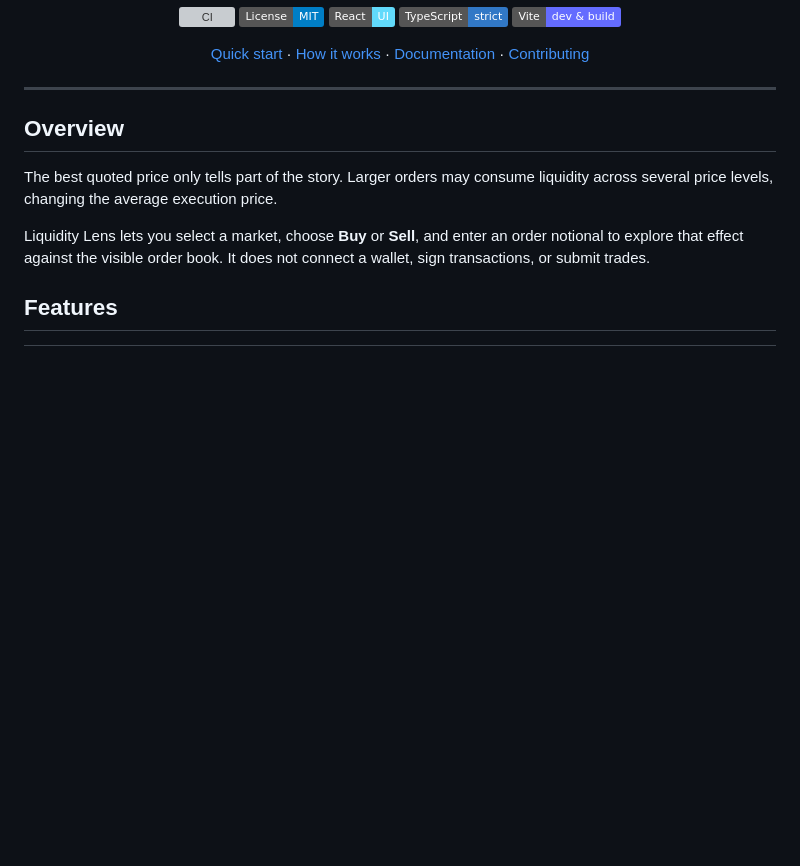
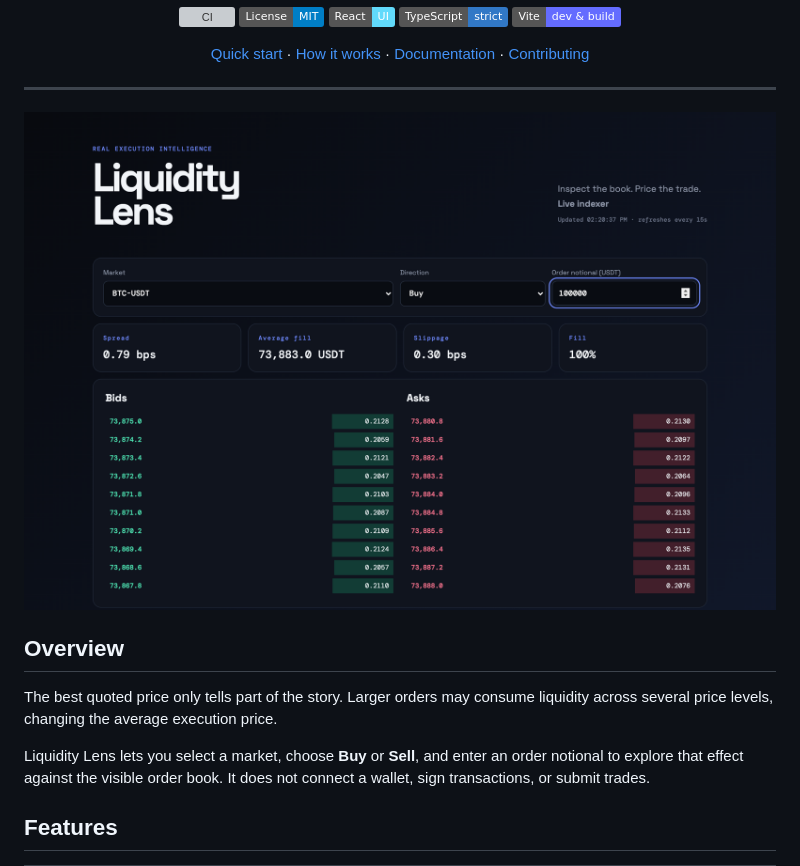
Before and after one commit to Hug0x0/real-liquidity-lens, a Markdown page: README.md, the part around the change. Drawn GitHub-style; pictures changed too: assets/liquidity-lens.png (added); badges without logos; blank space fills up the shorter version; grey boxes are pictures that could not be loaded.

Commit message:
docs: add a live screenshot to the README

```diff
--- a/README.md
+++ b/README.md
@@ -17,6 +17,8 @@ A lightweight, read-only dashboard for exploring REAL perpetual order books and
 </div>
 
 ---
+
+![Liquidity Lens estimating a $100,000 BTC-USDT buy against the live REAL order book](assets/liquidity-lens.png)
 
 ## Overview
 
```
